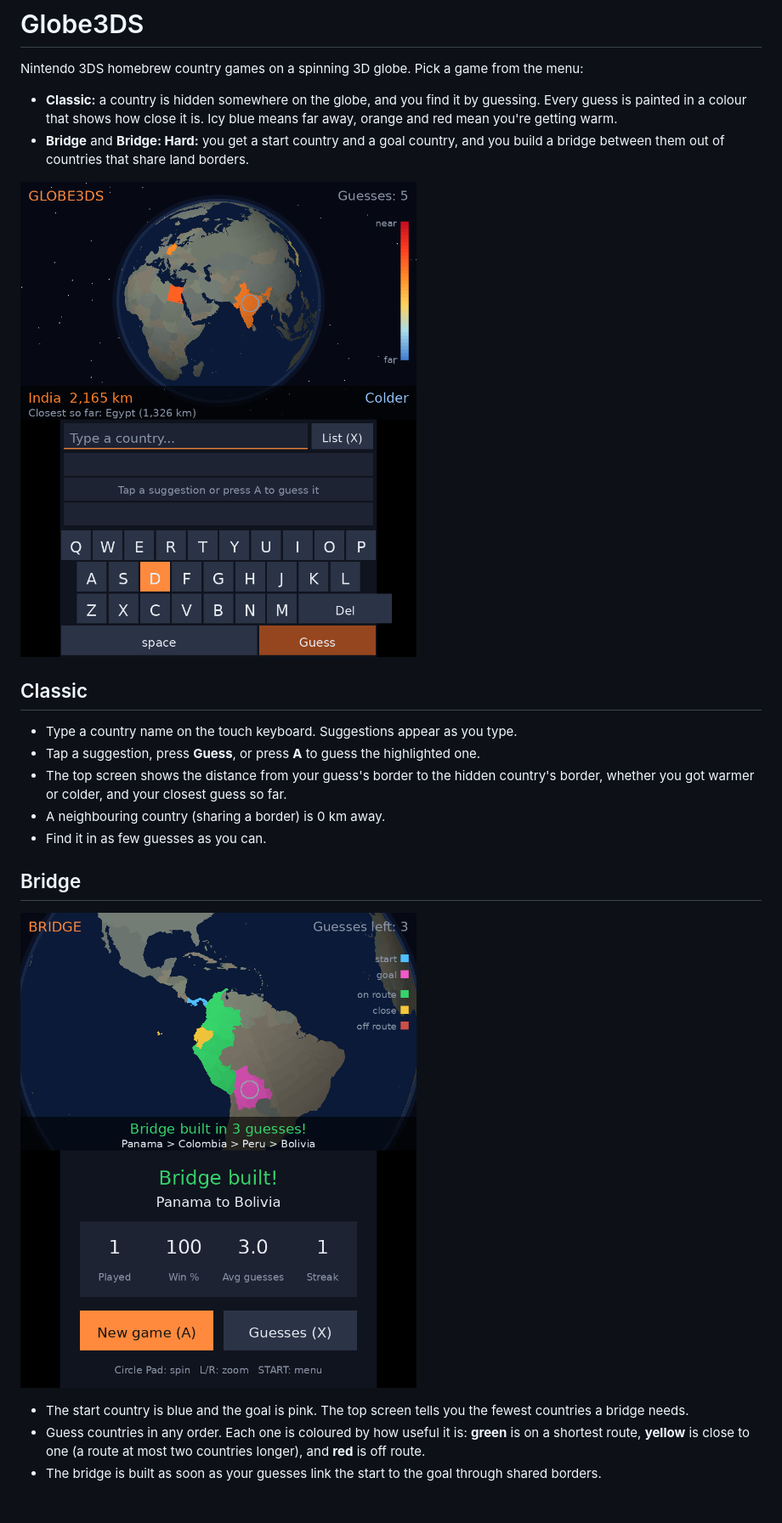
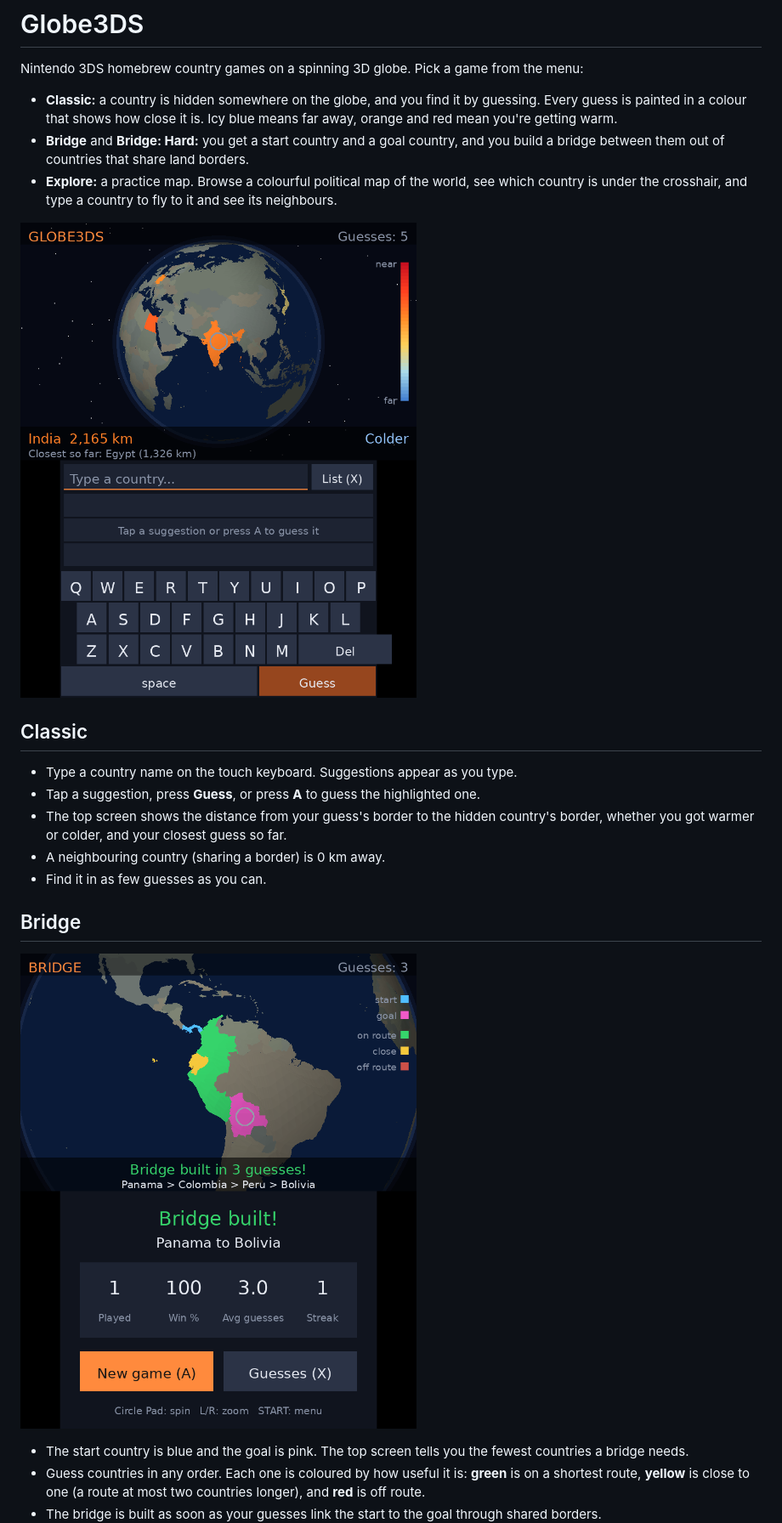
Before and after one commit to cesarg3204-boop/globe-3ds, a Markdown page: README.md, the part around one of its changes. Shown at 85% size. Drawn GitHub-style; pictures changed too: docs/screenshot-bridge.png, docs/screenshot-playing.png; blank space fills up the shorter version.

```diff
--- a/README.md
+++ b/README.md
@@ -6,6 +6,8 @@ Nintendo 3DS homebrew country games on a spinning 3D globe. Pick a game from the
   painted in a colour that shows how close it is. Icy blue means far away, orange and red mean you're getting warm.
 - **Bridge** and **Bridge: Hard:** you get a start country and a goal country, and you build a bridge between them out of
   countries that share land borders.
+- **Explore:** a practice map. Browse a colourful political map of the world, see which country is under the
+  crosshair, and type a country to fly to it and see its neighbours.
 
 ![Playing](docs/screenshot-playing.png)
 
```
Also changed, not shown: other parts of README.md (+9 -0 lines), docs/screenshot-explore.png (added), docs/screenshot-menu.png, docs/screenshot-results.png, 10 other files.
